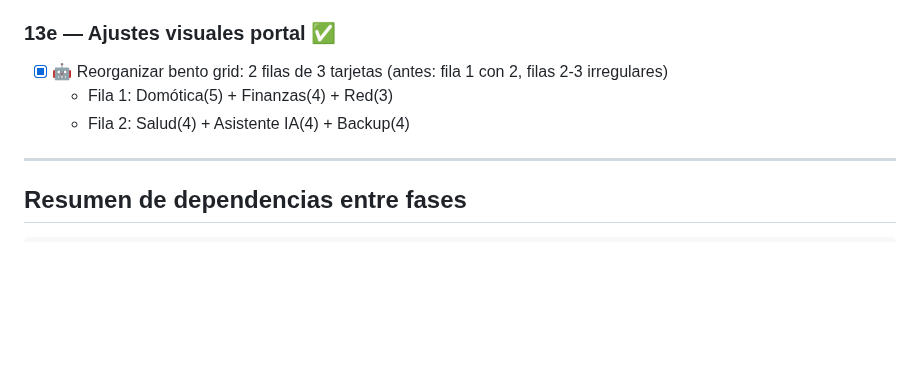
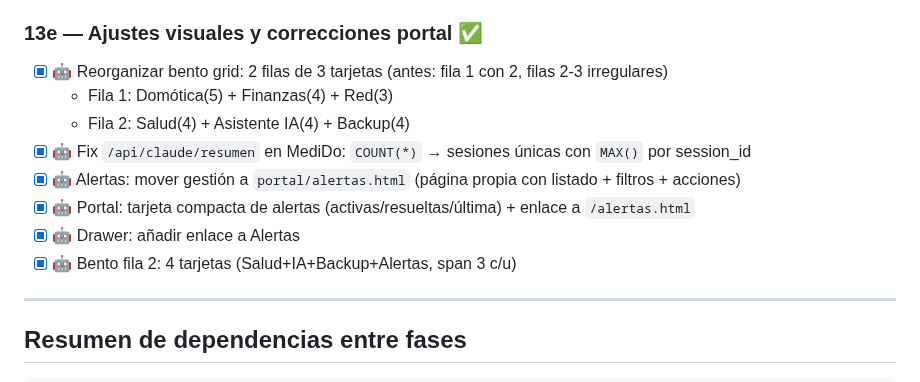
Before and after one commit to acabellan1868-prog/hogarOS, a Markdown page: roadmap.md, the part around the change. Drawn GitHub-style; blank space fills up the shorter version.

```diff
--- a/roadmap.md
+++ b/roadmap.md
@@ -463,11 +463,16 @@ Tarjeta "Asistente IA" en el portal con seguimiento de tokens y coste estimado d
 - [ ] 👤 Probar refresco: datos actualizados cada 60 segundos
 - [ ] 👤 Probar escenario offline: hook captura en cola, datos se sincronizan al volver a red
 
-### 13e — Ajustes visuales portal ✅
+### 13e — Ajustes visuales y correcciones portal ✅
 
 - [x] 🤖 Reorganizar bento grid: 2 filas de 3 tarjetas (antes: fila 1 con 2, filas 2-3 irregulares)
   - Fila 1: Domótica(5) + Finanzas(4) + Red(3)
   - Fila 2: Salud(4) + Asistente IA(4) + Backup(4)
+- [x] 🤖 Fix `/api/claude/resumen` en MediDo: `COUNT(*)` → sesiones únicas con `MAX()` por session_id
+- [x] 🤖 Alertas: mover gestión a `portal/alertas.html` (página propia con listado + filtros + acciones)
+- [x] 🤖 Portal: tarjeta compacta de alertas (activas/resueltas/última) + enlace a `/alertas.html`
+- [x] 🤖 Drawer: añadir enlace a Alertas
+- [x] 🤖 Bento fila 2: 4 tarjetas (Salud+IA+Backup+Alertas, span 3 c/u)
 
 ---
 
```
Also changed, not shown: bitacora.md (+36 -0 lines).
